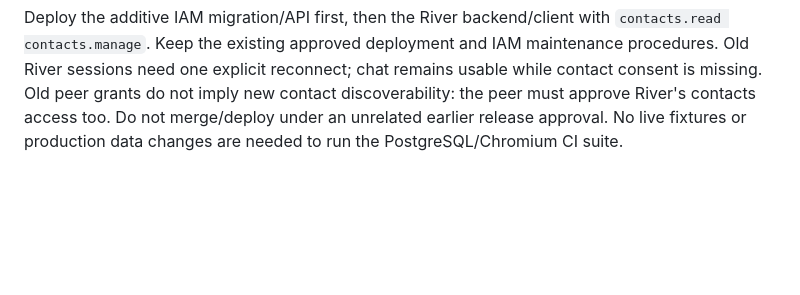
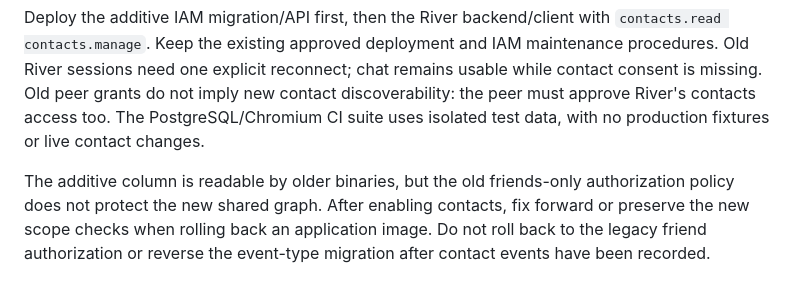
Before and after one commit to jeethsuresh/iam-server, a Markdown page: docs/contacts.md, the part around the change. GitHub-like rendering; blank space fills up the shorter version.

Commit message:
Document contact authorization compatibility during rollback

```diff
--- a/docs/contacts.md
+++ b/docs/contacts.md
@@ -72,5 +72,11 @@ Deploy the additive IAM migration/API first, then the River backend/client with
 maintenance procedures. Old River sessions need one explicit reconnect; chat
 remains usable while contact consent is missing. Old peer grants do not imply new
 contact discoverability: the peer must approve River's contacts access too.
-Do not merge/deploy under an unrelated earlier release approval. No live fixtures
-or production data changes are needed to run the PostgreSQL/Chromium CI suite.
+The PostgreSQL/Chromium CI suite uses isolated test data, with no production
+fixtures or live contact changes.
+
+The additive column is readable by older binaries, but the old friends-only
+authorization policy does not protect the new shared graph. After enabling
+contacts, fix forward or preserve the new scope checks when rolling back an
+application image. Do not roll back to the legacy friend authorization or reverse
+the event-type migration after contact events have been recorded.
```
